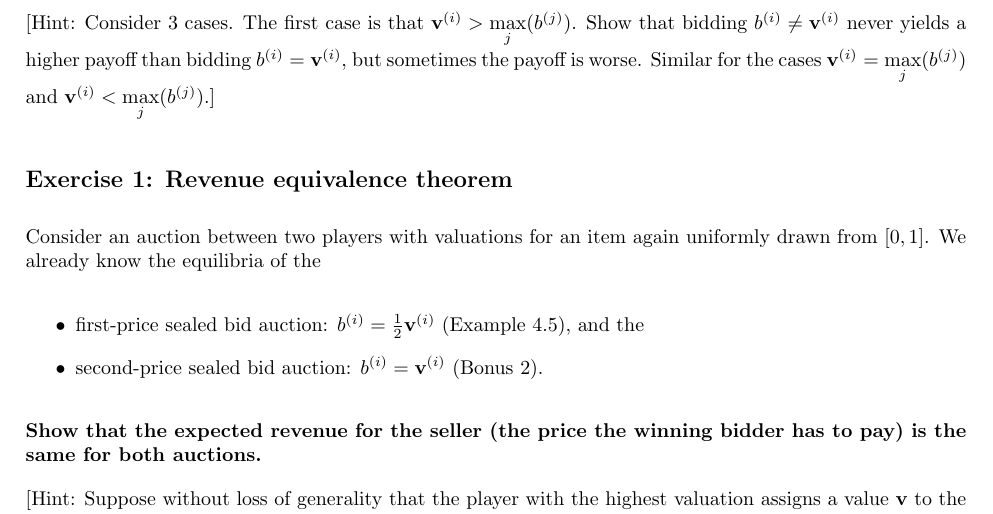
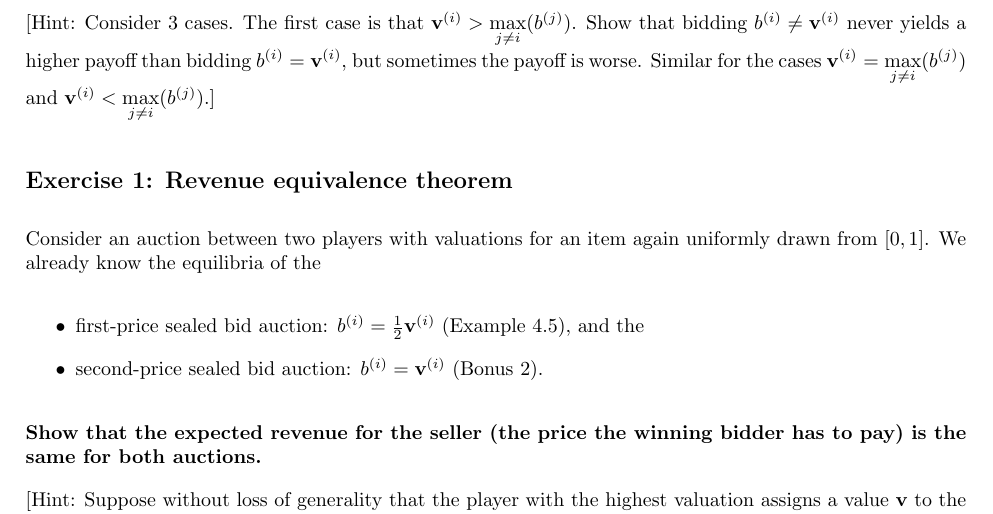
Before and after one commit to DYNOSOBs/social-behaviour, a LaTeX problem sheet (teaching/classical_game_theory/exercises/w8.tex): part of page 2 of 3, cut so that both start at the same text. Compiled offline with pdfLaTeX.

Commit message:
typo in w8 exercises

```diff
--- a/teaching/classical_game_theory/exercises/w8.tex
+++ b/teaching/classical_game_theory/exercises/w8.tex
@@ -89,10 +89,10 @@ pay the second-highest bid.
 \textbf{Show that the strategy \(b^{(i)} = v^{(i)}\) weakly dominates any other
 strategy.}
 
-[Hint: Consider 3 cases. The first case is that \(\textbf{v}^{(i)} > \max\limits_j (b^{(j)})\).
+[Hint: Consider 3 cases. The first case is that \(\textbf{v}^{(i)} > \max\limits_{j \neq i} (b^{(j)})\).
 Show that bidding \(b^{(i)} \neq \textbf{v}^{(i)}\) never yields a higher payoff than bidding
 \(b^{(i)} = \textbf{v}^{(i)}\), but sometimes the payoff is worse. Similar for the cases
-\(\textbf{v}^{(i)} = \max\limits_j (b^{(j)})\) and \(\textbf{v}^{(i)} < \max\limits_j (b^{(j)})\).]
+\(\textbf{v}^{(i)} = \max\limits_{j \neq i} (b^{(j)})\) and \(\textbf{v}^{(i)} < \max\limits_{j \neq i} (b^{(j)})\).]
 
 
 \subsection*{Exercise 1: Revenue equivalence theorem}
```
Also changed, not shown: teaching/classical_game_theory/exercises/w8.pdf.
